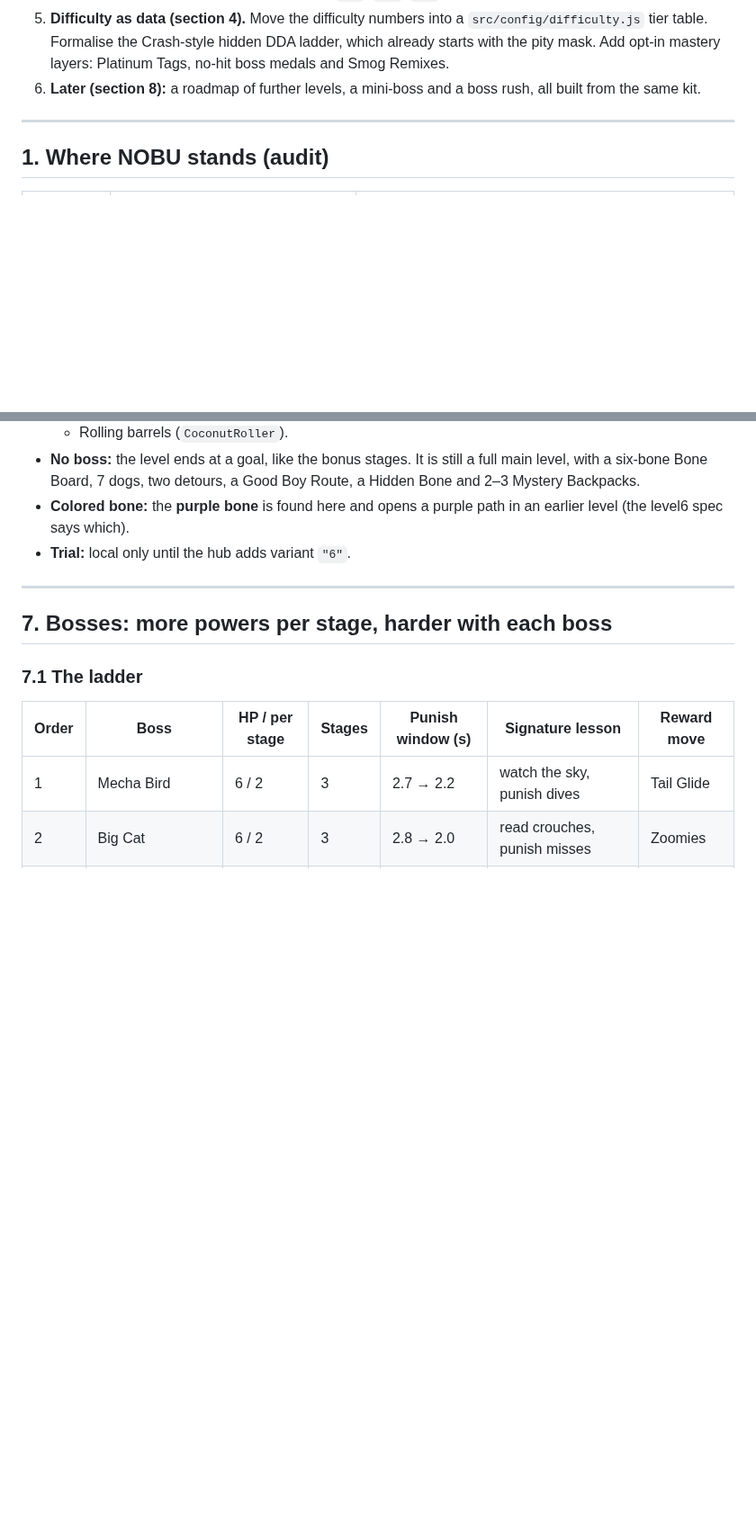
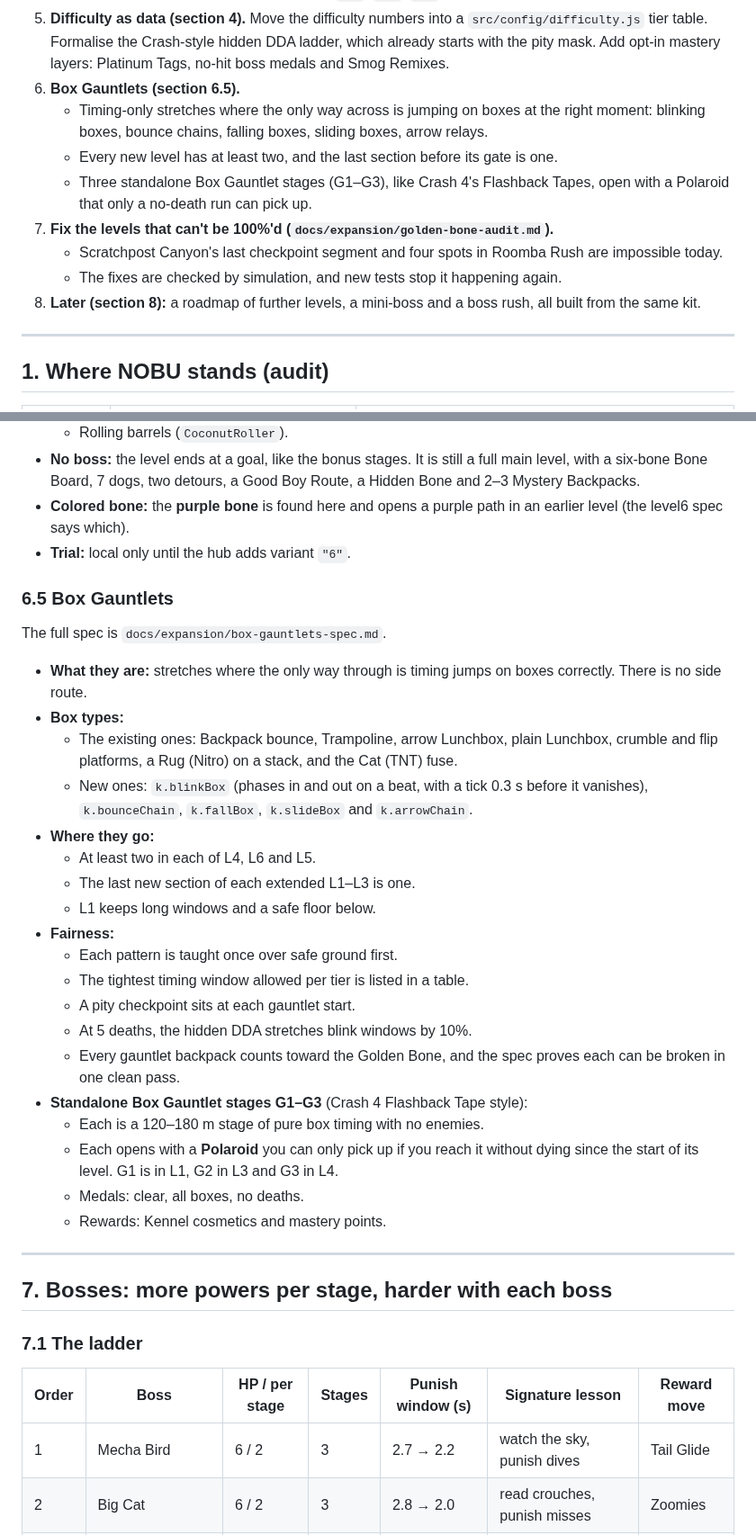
Before and after one commit to crrreatorrr/nobu, a Markdown page: docs/gameplay-expansion-plan.md, 2 parts joined by grey strips. Shown at 90% size. Drawn GitHub-style; blank space fills up the shorter version.

Commit message:
Plan: harder new levels, Box Gauntlets and the Golden Bone fixes
Co-Authored-By: Claude Opus 5.5 <noreply@anthropic.com>
Claude-Session: https://claude.ai/code/session_01Cvrxa8dJV9uQ36iWXSocXu

```diff
--- a/docs/gameplay-expansion-plan.md
+++ b/docs/gameplay-expansion-plan.md
@@ -42,7 +42,16 @@ The plan, in priority order:
 5. **Difficulty as data (section 4).** Move the difficulty numbers into a `src/config/difficulty.js` tier
    table. Formalise the Crash-style hidden DDA ladder, which already starts with the pity mask. Add opt-in
    mastery layers: Platinum Tags, no-hit boss medals and Smog Remixes.
-6. **Later (section 8):** a roadmap of further levels, a mini-boss and a boss rush, all built from the
+6. **Box Gauntlets (section 6.5).**
+   - Timing-only stretches where the only way across is jumping on boxes at the right moment: blinking
+     boxes, bounce chains, falling boxes, sliding boxes, arrow relays.
+   - Every new level has at least two, and the last section before its gate is one.
+   - Three standalone Box Gauntlet stages (G1–G3), like Crash 4's Flashback Tapes, open with a Polaroid
+     that only a no-death run can pick up.
+7. **Fix the levels that can't be 100%'d (`docs/expansion/golden-bone-audit.md`).**
+   - Scratchpost Canyon's last checkpoint segment and four spots in Roomba Rush are impossible today.
+   - The fixes are checked by simulation, and new tests stop it happening again.
+8. **Later (section 8):** a roadmap of further levels, a mini-boss and a boss rush, all built from the
    same kit.
 
 ---
@@ -639,6 +654,35 @@ The full authoring spec is `docs/expansion/level6-spec.md`.
   level6 spec says which).
 - **Trial:** local only until the hub adds variant `"6"`.
 
+### 6.5 Box Gauntlets
+
+The full spec is `docs/expansion/box-gauntlets-spec.md`.
+
+- **What they are:** stretches where the only way through is timing jumps on boxes correctly. There is
+  no side route.
+- **Box types:**
+  - The existing ones: Backpack bounce, Trampoline, arrow Lunchbox, plain Lunchbox, crumble and flip
+    platforms, a Rug (Nitro) on a stack, and the Cat (TNT) fuse.
+  - New ones: `k.blinkBox` (phases in and out on a beat, with a tick 0.3 s before it vanishes),
+    `k.bounceChain`, `k.fallBox`, `k.slideBox` and `k.arrowChain`.
+- **Where they go:**
+  - At least two in each of L4, L6 and L5.
+  - The last new section of each extended L1–L3 is one.
+  - L1 keeps long windows and a safe floor below.
+- **Fairness:**
+  - Each pattern is taught once over safe ground first.
+  - The tightest timing window allowed per tier is listed in a table.
+  - A pity checkpoint sits at each gauntlet start.
+  - At 5 deaths, the hidden DDA stretches blink windows by 10%.
+  - Every gauntlet backpack counts toward the Golden Bone, and the spec proves each can be broken in one
+    clean pass.
+- **Standalone Box Gauntlet stages G1–G3** (Crash 4 Flashback Tape style):
+  - Each is a 120–180 m stage of pure box timing with no enemies.
+  - Each opens with a **Polaroid** you can only pick up if you reach it without dying since the start of
+    its level. G1 is in L1, G2 in L3 and G3 in L4.
+  - Medals: clear, all boxes, no deaths.
+  - Rewards: Kennel cosmetics and mastery points.
+
 ---
 
 ## 7. Bosses: more powers per stage, harder with each boss
```
Also changed, not shown: other parts of docs/gameplay-expansion-plan.md (+10 -3 lines), 1 other file.
